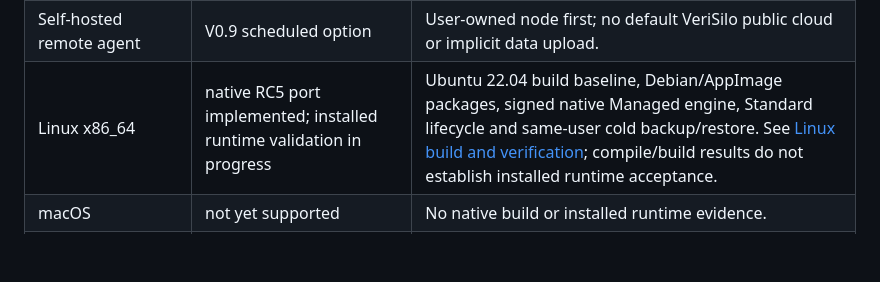
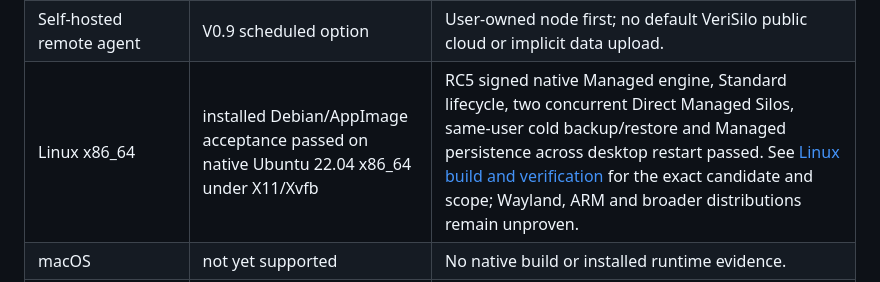
Before and after one commit to QianQIUlp/VeriSilo, a Markdown page: docs/compatibility-matrix.md, the part around the change. Rendered like a GitHub page; blank space fills up the shorter version.

```diff
--- a/docs/compatibility-matrix.md
+++ b/docs/compatibility-matrix.md
@@ -16,6 +16,6 @@
 | Windows Sandbox                                       | V0.8 host lifecycle implemented; product acceptance laboratory used for rc2                                                | The rc2 Windows Sandbox was a pristine disposable acceptance environment, not a new V0.8 guest/browser/network capability claim. The V0.8 product backend still lacks reliable guest return channel, required proxy, DNS, or browser-ready evidence.                                                                  |
 | Hyper-V                                               | V0.8 control plane implemented; external image/agent blocked                                                               | Exact VM/image receipt and lifecycle controls exist. A lawful pinned VHDX with reviewed guest agent plus real signed Windows acceptance is still required for guest/browser/network evidence.                                                                                                                         |
 | Self-hosted remote agent                              | V0.9 scheduled option                                                                                                      | User-owned node first; no default VeriSilo public cloud or implicit data upload.                                                                                                                                                                                                                                      |
-| Linux x86_64                                          | native RC5 port implemented; installed runtime validation in progress                                                      | Ubuntu 22.04 build baseline, Debian/AppImage packages, signed native Managed engine, Standard lifecycle and same-user cold backup/restore. See [Linux build and verification](linux-desktop.md); compile/build results do not establish installed runtime acceptance.                                                 |
+| Linux x86_64 | installed Debian/AppImage acceptance passed on native Ubuntu 22.04 x86_64 under X11/Xvfb | RC5 signed native Managed engine, Standard lifecycle, two concurrent Direct Managed Silos, same-user cold backup/restore and Managed persistence across desktop restart passed. See [Linux build and verification](linux-desktop.md) for the exact candidate and scope; Wayland, ARM and broader distributions remain unproven. |
 | macOS                                                 | not yet supported                                                                                                          | No native build or installed runtime evidence.                                                                                                                                                                                                                                                                        |
 | Multiple concurrent local Camoufox Managed Silos      | limited to two sessions in RC5                                                                                             | Direct and fixed-proxy sessions have separate Profiles, processes and evidence. Other engines and providers keep the exclusive-session boundary.                                                                                                                                                                      |
```
Also changed, not shown: docs/linux-desktop.md (+15 -1 lines).
